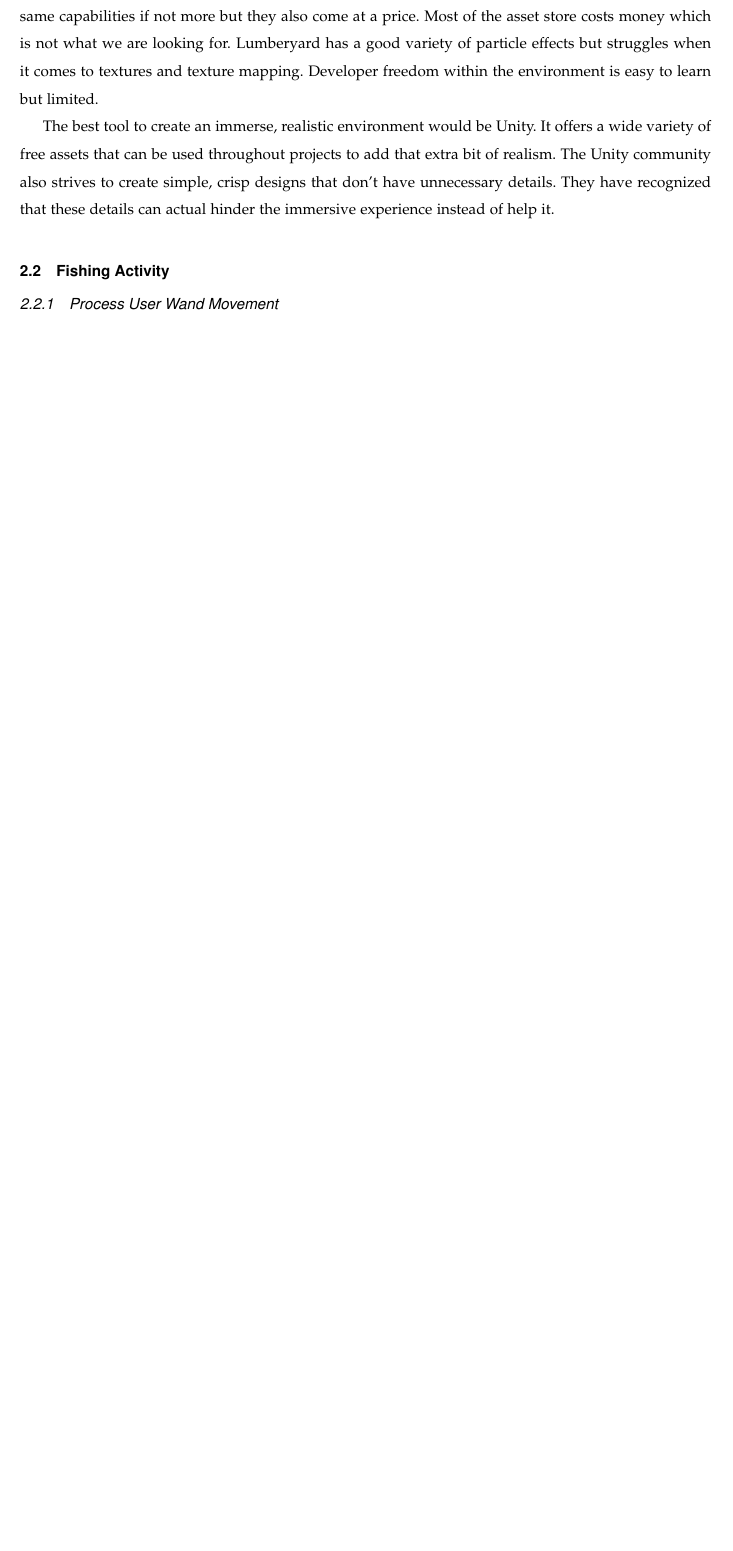
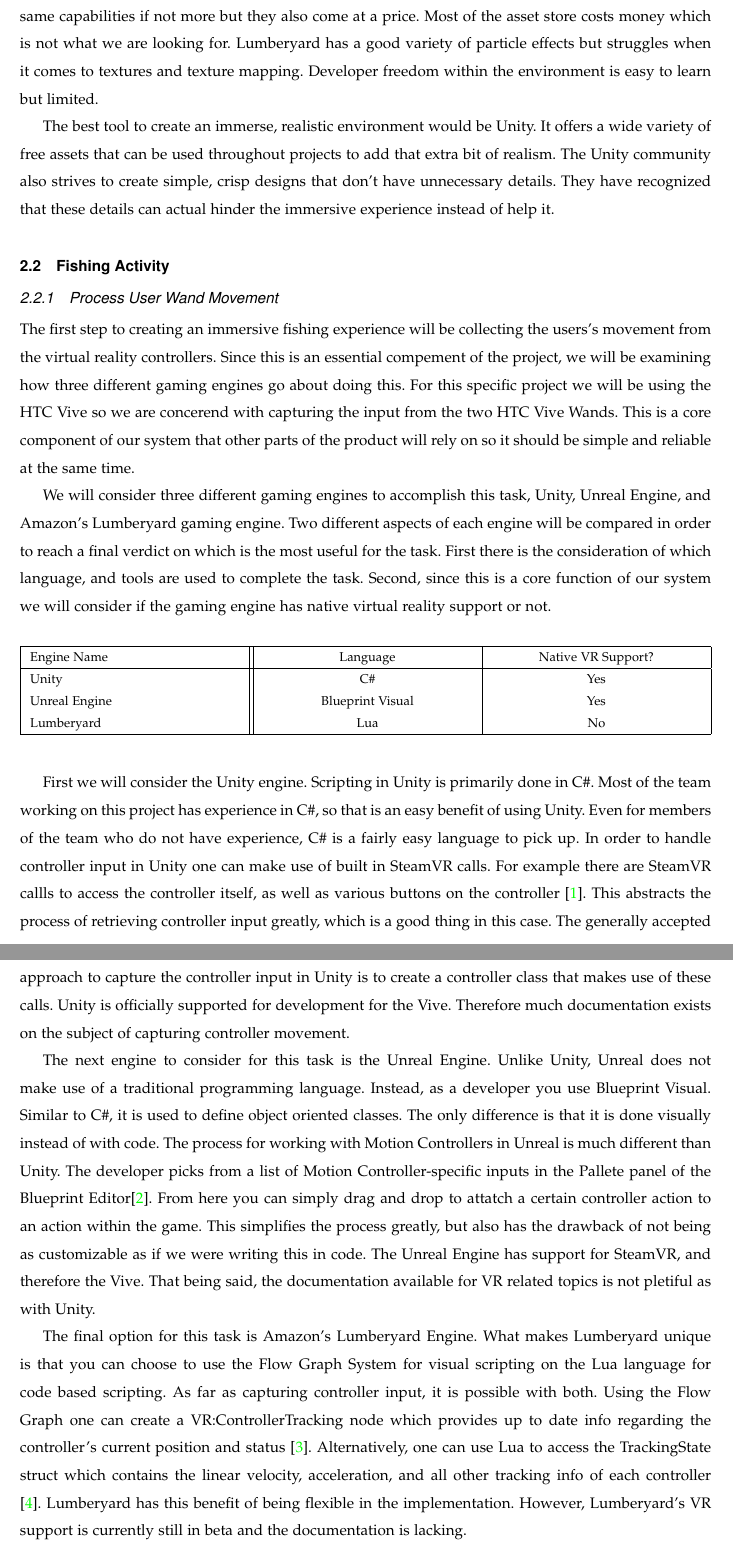
Before and after one commit to mckennajones/Capstone, a LaTeX problem sheet (assignments/techreview/techreview.tex): part of page 3 of 5 before the commit and two parts of pages 3 and 4 of 7 after it, the two joined at a grey line, cut so that both start at the same text, the shorter picture padded with empty space. Compiled offline with LaTeX, dvips and Ghostscript; a missing font is replaced by an installed copy or a similar font; a LaTeX package or settings file that is missing is left out.

Commit message:
processing wand movement rough

```diff
--- a/assignments/techreview/techreview.tex
+++ b/assignments/techreview/techreview.tex
@@ -104,3 +104,59 @@
 
 \subsection{Fishing Activity}
 \subsubsection{Process User Wand Movement}
+The first step to creating an immersive fishing experience will be collecting the users's movement from the virtual reality controllers.
+Since this is an essential compement of the project, we will be examining how three different gaming engines go about doing this.
+For this specific project we will be using the HTC Vive so we are concerend with capturing the input from the two HTC Vive Wands.
+This is a core component of our system that other parts of the product will rely on so it should be simple and reliable at the same time.
+
+We will consider three different gaming engines to accomplish this task, Unity, Unreal Engine, and Amazon's Lumberyard gaming engine.
+Two different aspects of each engine will be compared in order to reach a final verdict on which is the most useful for the task.
+First there is the consideration of which language, and tools are used to complete the task.
+Second, since this is a core function of our system we will consider if the gaming engine has native virtual reality support or not.
+
+\vspace{2mm}
+\begin{table}[h!]
+\centering
+  \begin{tabu} to 1.0\textwidth { | X[l] || X[c] | X[c] |  }
+  \hline
+  Engine Name & Language & Native VR Support?\\
+  \hline
+  Unity  & C\# & Yes\\
+  Unreal Engine & Blueprint Visual & Yes\\
+  Lumberyard & Lua & No\\
+  \hline
+  \end{tabu}
+\end{table}
+\vspace{2mm}
+
+First we will consider the Unity engine. Scripting in Unity is primarily done in C\#.
+Most of the team working on this project has experience in C\#, so that is an easy benefit of using Unity.
+Even for members of the team who do not have experience, C\# is a fairly easy language to pick up.
+In order to handle controller input in Unity one can make use of built in SteamVR calls.
+For example there are SteamVR callls to access the controller itself, as well as various buttons on the controller \cite{steamvr_controllers}.
+This abstracts the process of retrieving controller input greatly, which is a good thing in this case.
+The generally accepted approach to capture the controller input in Unity is to create a controller class that makes use of these calls.
+Unity is officially supported for development for the Vive.
+Therefore much documentation exists on the subject of capturing controller movement.
+
+The next engine to consider for this task is the Unreal Engine.
+Unlike Unity, Unreal does not make use of a traditional programming language.
+Instead, as a developer you use Blueprint Visual.
+Similar to C\#, it is used to define object oriented classes.
+The only difference is that it is done visually instead of with code.
+The process for working with Motion Controllers in Unreal is much different than Unity.
+The developer picks from a list of Motion Controller-specific inputs in the Pallete panel of the Blueprint Editor\cite{unreal_controller}.
+From here you can simply drag and drop to attatch a certain controller action to an action within the game.
+This simplifies the process greatly, but also has the drawback of not being as customizable as if we were writing this in code.
+The Unreal Engine has support for SteamVR, and therefore the Vive.
+That being said, the documentation available for VR related topics is not pletiful as with Unity.
+
+The final option for this task is Amazon's Lumberyard Engine.
+What makes Lumberyard unique is that you can choose to use the Flow Graph System for visual scripting on the Lua language for code based scripting.
+As far as capturing controller input, it is possible with both.
+Using the Flow Graph one can create a VR:ControllerTracking node which provides up to date info regarding the controller's current position and status \cite{lumberyard_controller_flow}.
+Alternatively, one can use Lua to access the TrackingState struct which contains the linear velocity, acceleration, and all other tracking info of each controller \cite{lumberyard_controller_lua}.
+Lumberyard has this benefit of being flexible in the implementation.
+However, Lumberyard's VR support is currently still in beta and the documentation is lacking.
+
+After considering the above options, Unity stands out as the best option to capture the controller movement.
```
Also changed, not shown: assignments/techreview/techreview.bib (+25 -5 lines), assignments/techreview/Makefile, assignments/techreview/techreview.tex (9 more changed lines).
